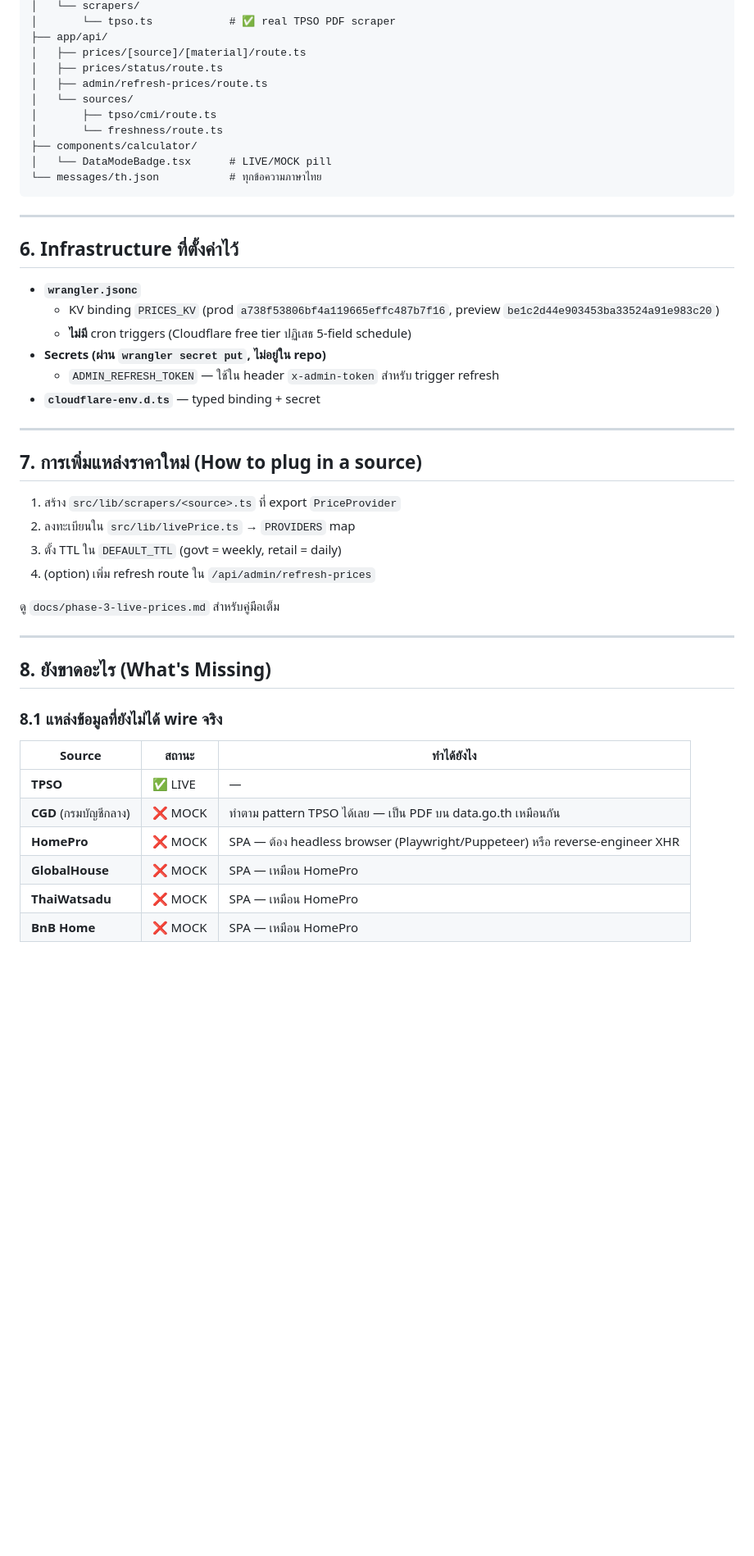
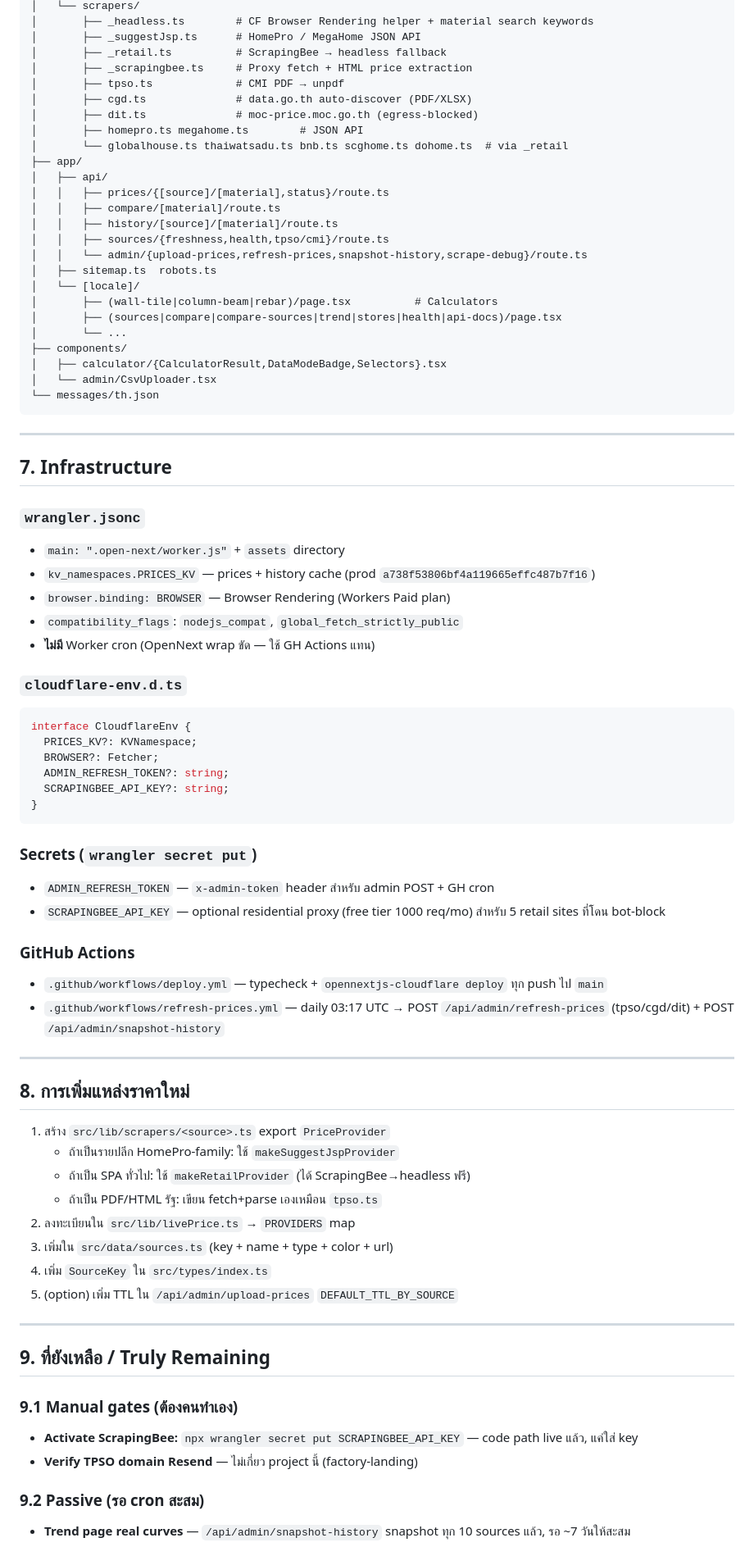
Before and after one commit to Bellero-Advanced/construction-cost-engine, a Markdown page: docs/PROJECT_OVERVIEW.md, the part around one of its changes. Shown at 82% size. Rendered like a GitHub page; blank space fills up the shorter version.

````diff
--- a/docs/PROJECT_OVERVIEW.md
+++ b/docs/PROJECT_OVERVIEW.md
@@ -99,51 +107,81 @@ src/
 │   └── scrapers/
-│       └── tpso.ts            # ✅ real TPSO PDF scraper
-├── app/api/
-│   ├── prices/[source]/[material]/route.ts
-│   ├── prices/status/route.ts
-│   ├── admin/refresh-prices/route.ts
-│   └── sources/
-│       ├── tpso/cmi/route.ts
-│       └── freshness/route.ts
-├── components/calculator/
-│   └── DataModeBadge.tsx      # LIVE/MOCK pill
-└── messages/th.json           # ทุกข้อความภาษาไทย
+│       ├── _headless.ts        # CF Browser Rendering helper + material search keywords
+│       ├── _suggestJsp.ts      # HomePro / MegaHome JSON API
+│       ├── _retail.ts          # ScrapingBee → headless fallback
+│       ├── _scrapingbee.ts     # Proxy fetch + HTML price extraction
+│       ├── tpso.ts             # CMI PDF → unpdf
+│       ├── cgd.ts              # data.go.th auto-discover (PDF/XLSX)
+│       ├── dit.ts              # moc-price.moc.go.th (egress-blocked)
+│       ├── homepro.ts megahome.ts        # JSON API
+│       └── globalhouse.ts thaiwatsadu.ts bnb.ts scghome.ts dohome.ts  # via _retail
+├── app/
+│   ├── api/
+│   │   ├── prices/{[source]/[material],status}/route.ts
+│   │   ├── compare/[material]/route.ts
+│   │   ├── history/[source]/[material]/route.ts
+│   │   ├── sources/{freshness,health,tpso/cmi}/route.ts
+│   │   └── admin/{upload-prices,refresh-prices,snapshot-history,scrape-debug}/route.ts
+│   ├── sitemap.ts  robots.ts
+│   └── [locale]/
+│       ├── (wall-tile|column-beam|rebar)/page.tsx          # Calculators
+│       ├── (sources|compare|compare-sources|trend|stores|health|api-docs)/page.tsx
+│       └── ...
+├── components/
+│   ├── calculator/{CalculatorResult,DataModeBadge,Selectors}.tsx
+│   └── admin/CsvUploader.tsx
+└── messages/th.json
 ```
 
 ---
 
-## 6. Infrastructure ที่ตั้งค่าไว้
+## 7. Infrastructure
 
-- **`wrangler.jsonc`**
-  - KV binding `PRICES_KV` (prod `a738f53806bf4a119665effc487b7f16`, preview `be1c2d44e903453ba33524a91e983c20`)
-  - **ไม่มี** cron triggers (Cloudflare free tier ปฏิเสธ 5-field schedule)
-- **Secrets (ผ่าน `wrangler secret put`, ไม่อยู่ใน repo)**
-  - `ADMIN_REFRESH_TOKEN` — ใช้ใน header `x-admin-token` สำหรับ trigger refresh
-- **`cloudflare-env.d.ts`** — typed binding + secret
+### `wrangler.jsonc`
+- `main: ".open-next/worker.js"` + `assets` directory
+- `kv_namespaces.PRICES_KV` — prices + history cache (prod `a738f53806bf4a119665effc487b7f16`)
+- `browser.binding: BROWSER` — Browser Rendering (Workers Paid plan)
+- `compatibility_flags`: `nodejs_compat`, `global_fetch_strictly_public`
+- **ไม่มี** Worker cron (OpenNext wrap ขัด — ใช้ GH Actions แทน)
+
+### `cloudflare-env.d.ts`
+```ts
+interface CloudflareEnv {
+  PRICES_KV?: KVNamespace;
+  BROWSER?: Fetcher;
+  ADMIN_REFRESH_TOKEN?: string;
+  SCRAPINGBEE_API_KEY?: string;
+}
+```
+
+### Secrets (`wrangler secret put`)
+- `ADMIN_REFRESH_TOKEN` — `x-admin-token` header สำหรับ admin POST + GH cron
+- `SCRAPINGBEE_API_KEY` — optional residential proxy (free tier 1000 req/mo) สำหรับ 5 retail sites ที่โดน bot-block
+
+### GitHub Actions
+- `.github/workflows/deploy.yml` — typecheck + `opennextjs-cloudflare deploy` ทุก push ไป `main`
+- `.github/workflows/refresh-prices.yml` — daily 03:17 UTC → POST `/api/admin/refresh-prices` (tpso/cgd/dit) + POST `/api/admin/snapshot-history`
 
 ---
 
-## 7. การเพิ่มแหล่งราคาใหม่ (How to plug in a source)
+## 8. การเพิ่มแหล่งราคาใหม่
 
-1. สร้าง `src/lib/scrapers/<source>.ts` ที่ export `PriceProvider`
+1. สร้าง `src/lib/scrapers/<source>.ts` export `PriceProvider`
+   - ถ้าเป็นรายปลีก HomePro-family: ใช้ `makeSuggestJspProvider`
+   - ถ้าเป็น SPA ทั่วไป: ใช้ `makeRetailProvider` (ได้ ScrapingBee→headless ฟรี)
+   - ถ้าเป็น PDF/HTML รัฐ: เขียน fetch+parse เองเหมือน `tpso.ts`
 2. ลงทะเบียนใน `src/lib/livePrice.ts` → `PROVIDERS` map
-3. ตั้ง TTL ใน `DEFAULT_TTL` (govt = weekly, retail = daily)
-4. (option) เพิ่ม refresh route ใน `/api/admin/refresh-prices`
-
-ดู `docs/phase-3-live-prices.md` สำหรับคู่มือเต็ม
+3. เพิ่มใน `src/data/sources.ts` (key + name + type + color + url)
+4. เพิ่ม `SourceKey` ใน `src/types/index.ts`
+5. (option) เพิ่ม TTL ใน `/api/admin/upload-prices` `DEFAULT_TTL_BY_SOURCE`
 
 ---
 
-## 8. ยังขาดอะไร (What's Missing)
+## 9. ที่ยังเหลือ / Truly Remaining
 
-### 8.1 แหล่งข้อมูลที่ยังไม่ได้ wire จริง
+### 9.1 Manual gates (ต้องคนทำเอง)
+- **Activate ScrapingBee:** `npx wrangler secret put SCRAPINGBEE_API_KEY` — code path live แล้ว, แค่ใส่ key
+- **Verify TPSO domain Resend** — ไม่เกี่ยว project นี้ (factory-landing)
 
-| Source | สถานะ | ทำได้ยังไง |
-|---|---|---|
-| **TPSO** | ✅ LIVE | — |
-| **CGD** (กรมบัญชีกลาง) | ❌ MOCK | ทำตาม pattern TPSO ได้เลย — เป็น PDF บน data.go.th เหมือนกัน |
-| **HomePro** | ❌ MOCK | SPA — ต้อง headless browser (Playwright/Puppeteer) หรือ reverse-engineer XHR |
-| **GlobalHouse** | ❌ MOCK | SPA — เหมือน HomePro |
-| **ThaiWatsadu** | ❌ MOCK | SPA — เหมือน HomePro |
-| **BnB Home** | ❌ MOCK | SPA — เหมือน HomePro |
+### 9.2 Passive (รอ cron สะสม)
+- **Trend page real curves** — `/api/admin/snapshot-history` snapshot ทุก 10 sources แล้ว, รอ ~7 วันให้สะสม
 
````
Also changed, not shown: other parts of docs/PROJECT_OVERVIEW.md (+109 -99 lines).
